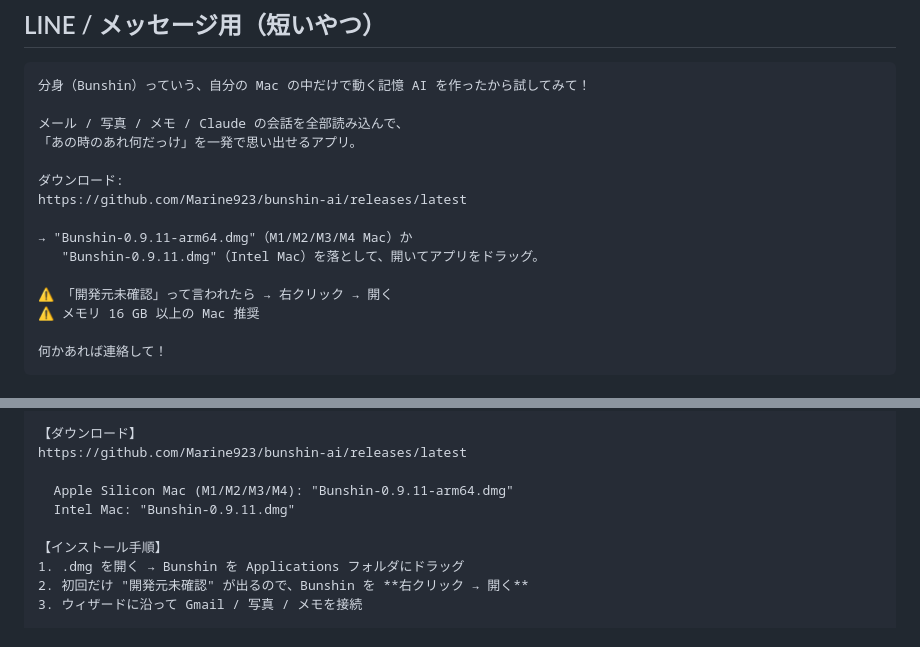
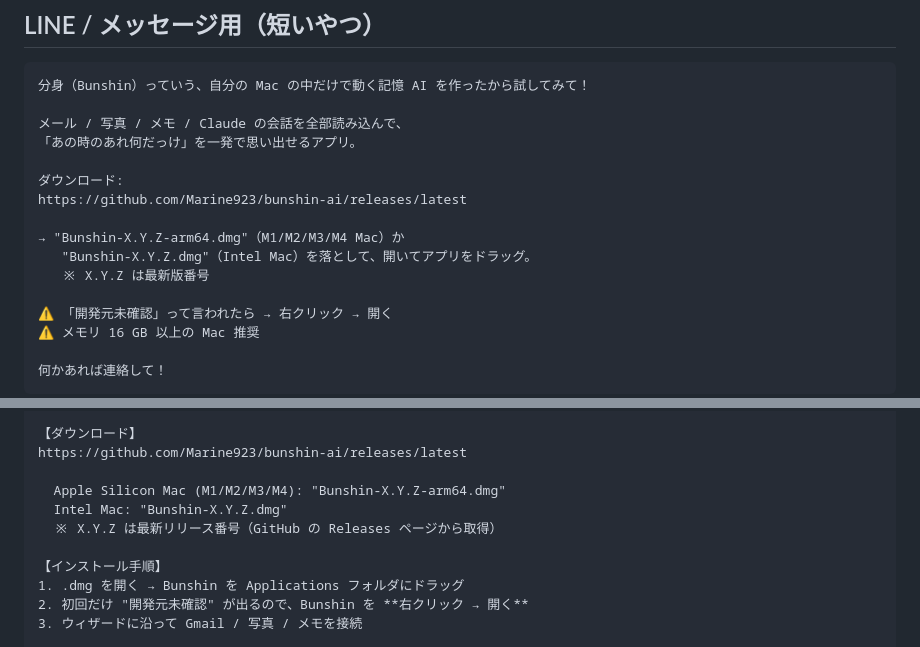
Before and after one commit to Marine923/bunshin-ai, a Markdown page: docs/FOR_FRIENDS.md, 2 parts joined by grey strips. Drawn GitHub-style.

```diff
--- a/docs/FOR_FRIENDS.md
+++ b/docs/FOR_FRIENDS.md
@@ -15,8 +15,9 @@
 ダウンロード:
 https://github.com/Marine923/bunshin-ai/releases/latest
 
-→ "Bunshin-0.9.11-arm64.dmg"（M1/M2/M3/M4 Mac）か
-   "Bunshin-0.9.11.dmg"（Intel Mac）を落として、開いてアプリをドラッグ。
+→ "Bunshin-X.Y.Z-arm64.dmg"（M1/M2/M3/M4 Mac）か
+   "Bunshin-X.Y.Z.dmg"（Intel Mac）を落として、開いてアプリをドラッグ。
+   ※ X.Y.Z は最新版番号
 
 ⚠ 「開発元未確認」って言われたら → 右クリック → 開く
 ⚠ メモリ 16 GB 以上の Mac 推奨
@@ -48,8 +49,9 @@ https://github.com/Marine923/bunshin-ai/releases/latest
 【ダウンロード】
 https://github.com/Marine923/bunshin-ai/releases/latest
 
-  Apple Silicon Mac (M1/M2/M3/M4): "Bunshin-0.9.11-arm64.dmg"
-  Intel Mac: "Bunshin-0.9.11.dmg"
+  Apple Silicon Mac (M1/M2/M3/M4): "Bunshin-X.Y.Z-arm64.dmg"
+  Intel Mac: "Bunshin-X.Y.Z.dmg"
+  ※ X.Y.Z は最新リリース番号（GitHub の Releases ページから取得）
 
 【インストール手順】
 1. .dmg を開く → Bunshin を Applications フォルダにドラッグ
```
Also changed, not shown: README.ja.md (+4 -3 lines).
